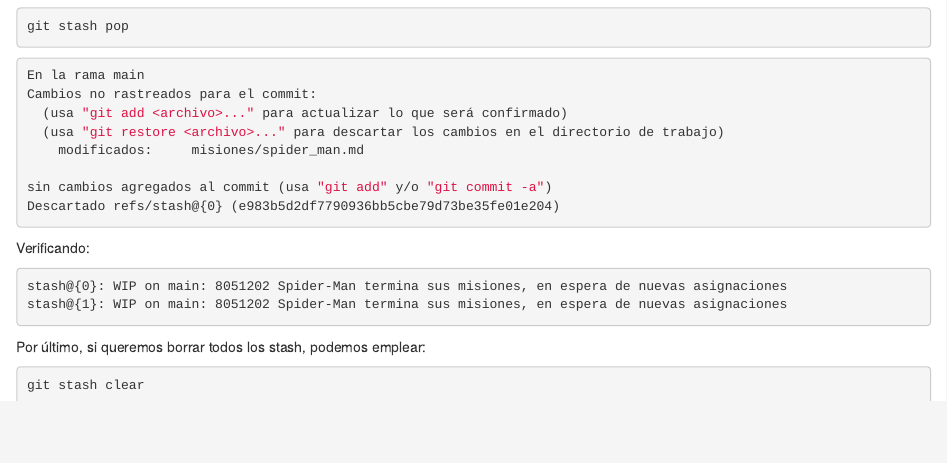
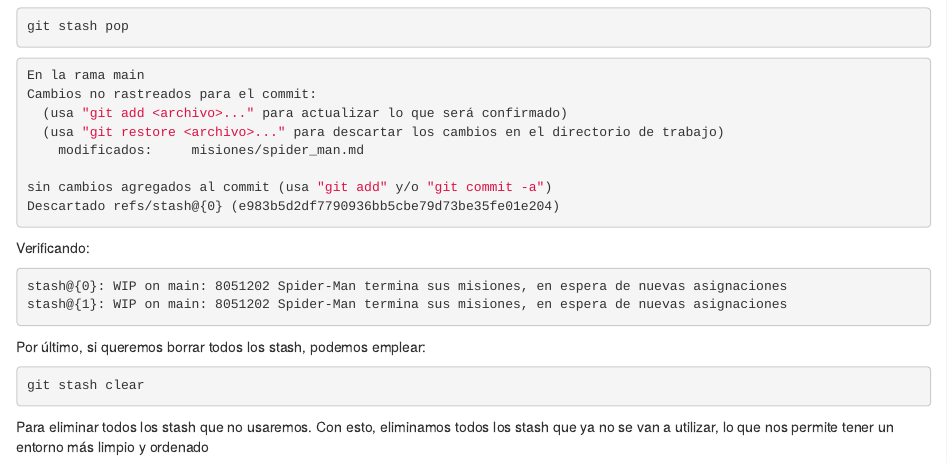
Before and after one commit to Acturio/amt24_01git, an R Markdown document (07-stash.Rmd): the page in a window 1100 px wide, from 16290 px down. Rendered offline with R 4.5, knitr and Pandoc, with nearby package versions; drawn as R Markdown's standard HTML page in place of the format the file asks for.

Commit message:
correcciones de la subseccion stash avanzado.

````diff
--- a/07-stash.Rmd
+++ b/07-stash.Rmd
@@ -954,3 +954,6 @@ Por último, si queremos borrar todos los stash, podemos emplear:
 ```{bash eval=F}
 git stash clear
 ```
+
+Para eliminar todos los stash que no usaremos.
+Con esto, eliminamos todos los stash que ya no se van a utilizar, lo que nos permite tener un entorno más limpio y ordenado
````
